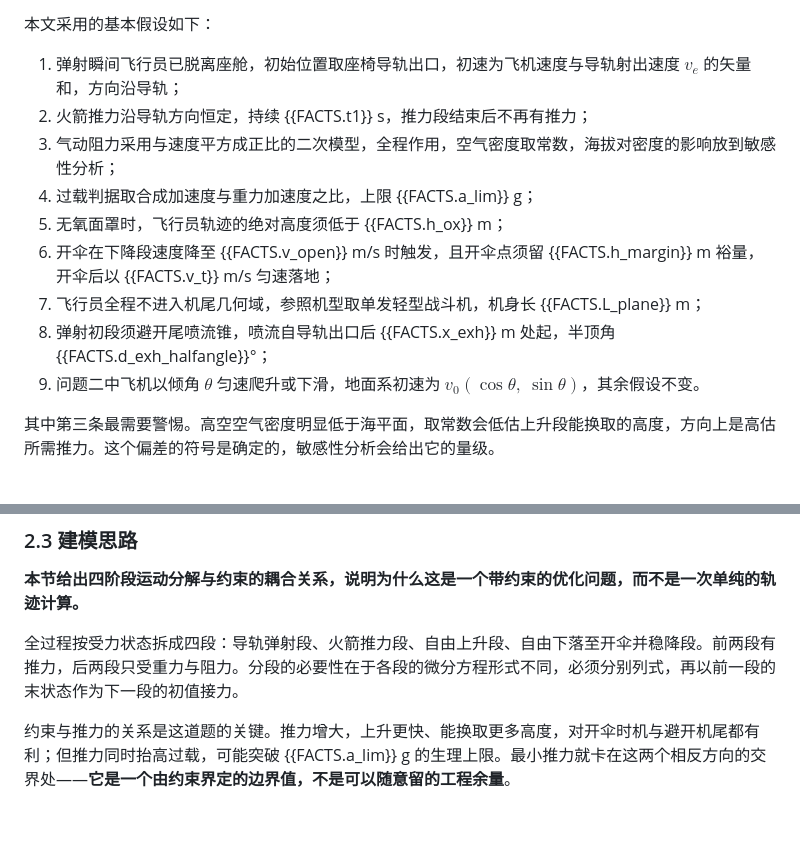
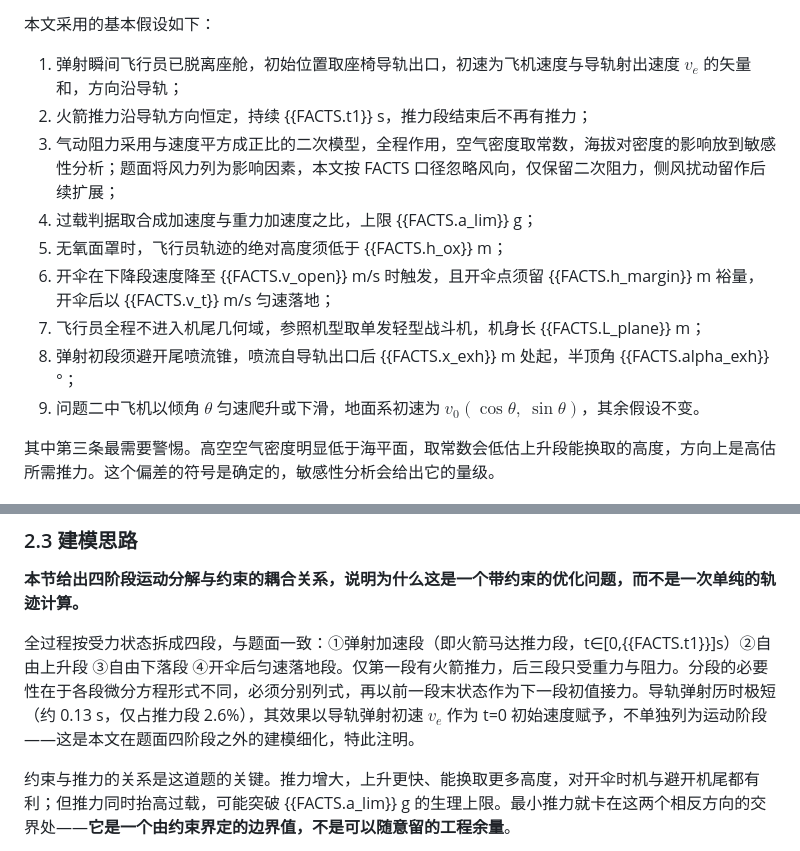
Before and after one commit to kumu314/our-collab-project, a Markdown page: 01_OUTBOX/writer/sec2_analysis.md, 2 parts joined by grey strips. Rendered like a GitHub page; blank space fills up the shorter version.

Commit message:
fix(writer): 对齐 FACTS v2.1 — 修正占位符键名(d_exh_halfangle→alpha_exh)、补风力忽略声明、四阶段对齐题面、修 stray 美元符，STATUS 风险区登记进展

```diff
--- a/01_OUTBOX/writer/sec2_analysis.md
+++ b/01_OUTBOX/writer/sec2_analysis.md
@@ -10,12 +10,12 @@
 
 1. 弹射瞬间飞行员已脱离座舱，初始位置取座椅导轨出口，初速为飞机速度与导轨射出速度 $v_e$ 的矢量和，方向沿导轨；
 2. 火箭推力沿导轨方向恒定，持续 {{FACTS.t1}} s，推力段结束后不再有推力；
-3. 气动阻力采用与速度平方成正比的二次模型，全程作用，空气密度取常数，海拔对密度的影响放到敏感性分析；
+3. 气动阻力采用与速度平方成正比的二次模型，全程作用，空气密度取常数，海拔对密度的影响放到敏感性分析；题面将风力列为影响因素，本文按 FACTS 口径忽略风向，仅保留二次阻力，侧风扰动留作后续扩展；
 4. 过载判据取合成加速度与重力加速度之比，上限 {{FACTS.a_lim}} g；
 5. 无氧面罩时，飞行员轨迹的绝对高度须低于 {{FACTS.h_ox}} m；
 6. 开伞在下降段速度降至 {{FACTS.v_open}} m/s 时触发，且开伞点须留 {{FACTS.h_margin}} m 裕量，开伞后以 {{FACTS.v_t}} m/s 匀速落地；
 7. 飞行员全程不进入机尾几何域，参照机型取单发轻型战斗机，机身长 {{FACTS.L_plane}} m；
-8. 弹射初段须避开尾喷流锥，喷流自导轨出口后 {{FACTS.x_exh}} m 处起，半顶角 {{FACTS.d_exh_halfangle}}°；
+8. 弹射初段须避开尾喷流锥，喷流自导轨出口后 {{FACTS.x_exh}} m 处起，半顶角 {{FACTS.alpha_exh}}°；
 9. 问题二中飞机以倾角 $\theta$ 匀速爬升或下滑，地面系初速为 $v_0(\cos\theta,\ \sin\theta)$，其余假设不变。
 
 其中第三条最需要警惕。高空空气密度明显低于海平面，取常数会低估上升段能换取的高度，方向上是高估所需推力。这个偏差的符号是确定的，敏感性分析会给出它的量级。
@@ -41,7 +41,7 @@
 
 **本节给出四阶段运动分解与约束的耦合关系，说明为什么这是一个带约束的优化问题，而不是一次单纯的轨迹计算。**
 
-全过程按受力状态拆成四段：导轨弹射段、火箭推力段、自由上升段、自由下落至开伞并稳降段。前两段有推力，后两段只受重力与阻力。分段的必要性在于各段的微分方程形式不同，必须分别列式，再以前一段的末状态作为下一段的初值接力。
+全过程按受力状态拆成四段，与题面一致：①弹射加速段（即火箭马达推力段，t∈[0,{{FACTS.t1}}]s）②自由上升段 ③自由下落段 ④开伞后匀速落地段。仅第一段有火箭推力，后三段只受重力与阻力。分段的必要性在于各段微分方程形式不同，必须分别列式，再以前一段末状态作为下一段初值接力。导轨弹射历时极短（约 0.13 s，仅占推力段 2.6%），其效果以导轨弹射初速 $v_e$ 作为 t=0 初始速度赋予，不单独列为运动阶段——这是本文在题面四阶段之外的建模细化，特此注明。
 
 约束与推力的关系是这道题的关键。推力增大，上升更快、能换取更多高度，对开伞时机与避开机尾都有利；但推力同时抬高过载，可能突破 {{FACTS.a_lim}} g 的生理上限。最小推力就卡在这两个相反方向的交界处——**它是一个由约束界定的边界值，不是可以随意留的工程余量**。
 
```
Also changed, not shown: 01_OUTBOX/writer/sec1_problem.md (+1 -1 lines), STATUS.md (+1 -1 lines).
